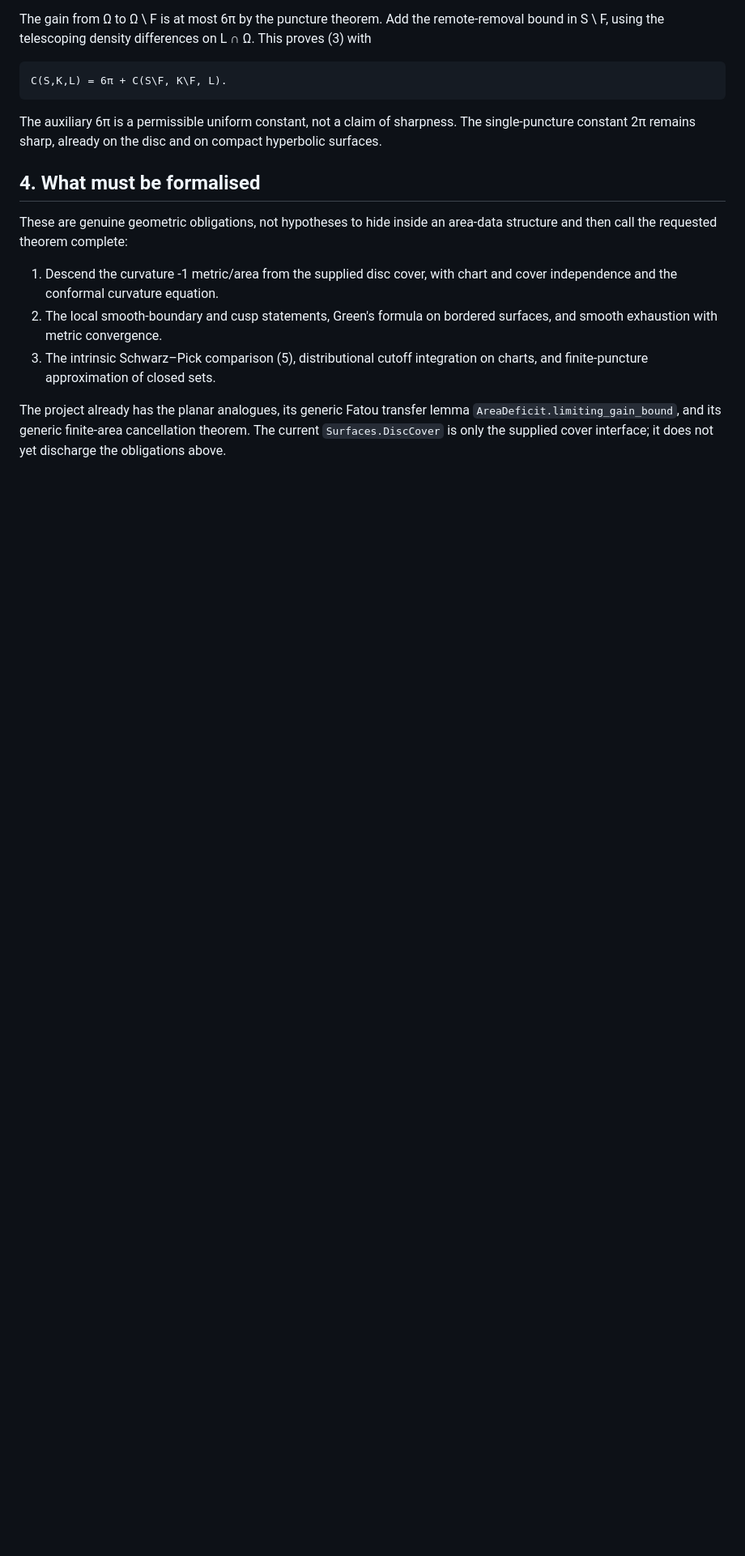
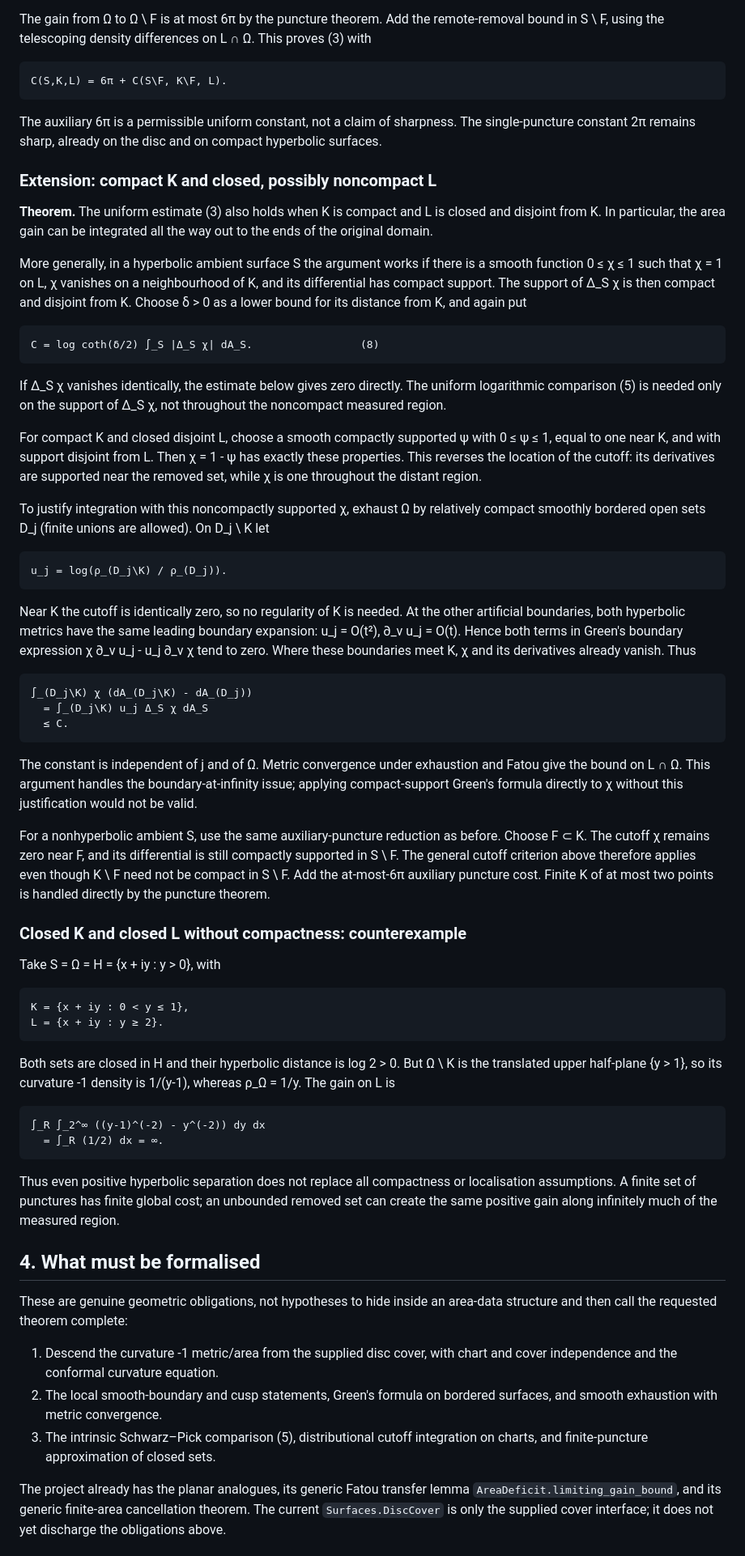
Before and after one commit to LR-UK/Bounded-orbit-wandering-domains, a Markdown page: SURFACE_AREA_PROOFS.md, the part around one of its changes. Shown at 81% size. Rendered like a GitHub page; blank space fills up the shorter version.

Commit message:
Extend remote removal bound to closed regions away from compact obstacles

```diff
--- a/SURFACE_AREA_PROOFS.md
+++ b/SURFACE_AREA_PROOFS.md
@@ -199,6 +201,78 @@ The auxiliary 6π is a permissible uniform constant, not a claim of
 sharpness. The single-puncture constant 2π remains sharp, already on the
 disc and on compact hyperbolic surfaces.
 
+### Extension: compact K and closed, possibly noncompact L
+
+**Theorem.** The uniform estimate (3) also holds when K is compact and L
+is closed and disjoint from K. In particular, the area gain can be
+integrated all the way out to the ends of the original domain.
+
+More generally, in a hyperbolic ambient surface S the argument works if
+there is a smooth function 0 ≤ χ ≤ 1 such that χ = 1 on L, χ vanishes
+on a neighbourhood of K, and its differential has compact support.
+The support of Δ_S χ is then compact and disjoint from K. Choose δ > 0
+as a lower bound for its distance from K, and again put
+
+    C = log coth(δ/2) ∫_S |Δ_S χ| dA_S.                 (8)
+
+If Δ_S χ vanishes identically, the estimate below gives zero directly.
+The uniform logarithmic comparison (5) is needed only on the support
+of Δ_S χ, not throughout the noncompact measured region.
+
+For compact K and closed disjoint L, choose a smooth compactly supported
+ψ with 0 ≤ ψ ≤ 1, equal to one near K, and with support disjoint from L.
+Then χ = 1 - ψ has exactly these properties. This reverses the location
+of the cutoff: its derivatives are supported near the removed set,
+while χ is one throughout the distant region.
+
+To justify integration with this noncompactly supported χ, exhaust Ω by
+relatively compact smoothly bordered open sets D_j (finite unions are
+allowed). On D_j \ K let
+
+    u_j = log(ρ_(D_j\K) / ρ_(D_j)).
+
+Near K the cutoff is identically zero, so no regularity of K is needed.
+At the other artificial boundaries, both hyperbolic metrics have the
+same leading boundary expansion: u_j = O(t²), ∂_ν u_j = O(t).
+Hence both terms in Green's boundary expression
+χ ∂_ν u_j - u_j ∂_ν χ tend to zero. Where these boundaries meet K,
+χ and its derivatives already vanish. Thus
+
+    ∫_(D_j\K) χ (dA_(D_j\K) - dA_(D_j))
+      = ∫_(D_j\K) u_j Δ_S χ dA_S
+      ≤ C.
+
+The constant is independent of j and of Ω. Metric convergence under
+exhaustion and Fatou give the bound on L ∩ Ω. This argument handles the
+boundary-at-infinity issue; applying compact-support Green's formula
+directly to χ without this justification would not be valid.
+
+For a nonhyperbolic ambient S, use the same auxiliary-puncture reduction
+as before. Choose F ⊂ K. The cutoff χ remains zero near F, and its
+differential is still compactly supported in S \ F. The general cutoff
+criterion above therefore applies even though K \ F need not be compact
+in S \ F. Add the at-most-6π auxiliary puncture cost. Finite K of at most
+two points is handled directly by the puncture theorem.
+
+### Closed K and closed L without compactness: counterexample
+
+Take S = Ω = H = {x + iy : y > 0}, with
+
+    K = {x + iy : 0 < y ≤ 1},
+    L = {x + iy : y ≥ 2}.
+
+Both sets are closed in H and their hyperbolic distance is log 2 > 0.
+But Ω \ K is the translated upper half-plane {y > 1}, so its curvature
+-1 density is 1/(y-1), whereas ρ_Ω = 1/y. The gain on L is
+
+    ∫_R ∫_2^∞ ((y-1)^(-2) - y^(-2)) dy dx
+      = ∫_R (1/2) dx = ∞.
+
+Thus even positive hyperbolic separation does not replace all compactness
+or localisation assumptions. A finite set of punctures has finite global
+cost; an unbounded removed set can create the same positive gain along
+infinitely much of the measured region.
+
 ## 4. What must be formalised
 
 These are genuine geometric obligations, not hypotheses to hide inside
```
Also changed, not shown: other parts of SURFACE_AREA_PROOFS.md (+4 -2 lines).
